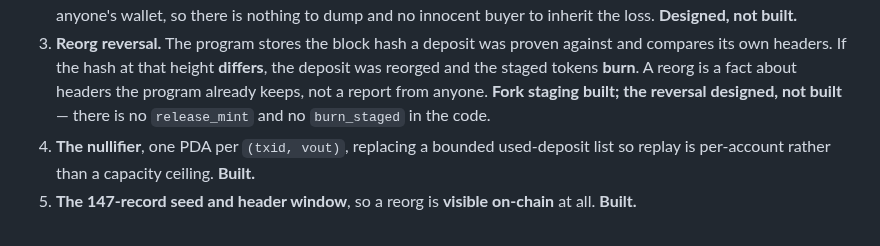
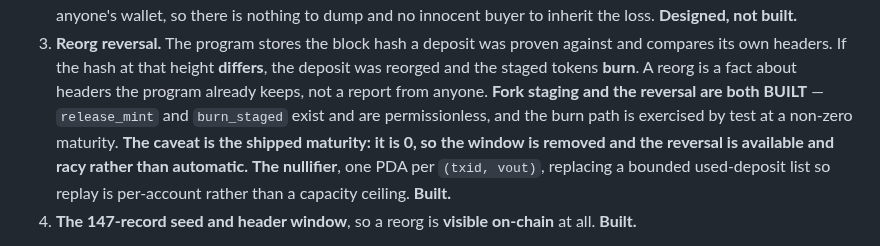
Before and after one commit to solbeam-bot/solbeam, a Markdown page: docs/27-gap-analysis.md, the part around the change. Drawn GitHub-style.

Commit message:
Fix the last vault claim, which spanned a line break
Same failure mode as the last four times: the phrase was split across two lines, so a
string-level replacement matched nothing and the sweep reported it clean. This one now matches
across the newline and states that the fork staging and the reversal are both built, with the
shipped maturity at 0 as the caveat.

```diff
--- a/docs/27-gap-analysis.md
+++ b/docs/27-gap-analysis.md
@@ -160,9 +160,10 @@ SOLBEAM inverts that. Concretely, we add:
 3. **Reorg reversal.** The program stores the block hash a deposit was proven against and compares
    its own headers. If the hash at that height **differs**, the deposit was reorged and the staged
    tokens **burn**. A reorg is a fact about headers the program already keeps, not a report from
-   anyone. **Fork staging built; the reversal designed, not built** — there is no `release_mint` and
-   no `burn_staged` in the code.
-4. **The nullifier**, one PDA per `(txid, vout)`, replacing a bounded used-deposit list so replay is
+   anyone. **Fork staging and the reversal are both BUILT** — `release_mint` and `burn_staged` exist and are
+   permissionless, and the burn path is exercised by test at a non-zero maturity. **The caveat is the
+   shipped maturity: it is 0, so the window is removed and the reversal is available and racy rather
+   than automatic.** **The nullifier**, one PDA per `(txid, vout)`, replacing a bounded used-deposit list so replay is
    per-account rather than a capacity ceiling. **Built.**
 5. **The 147-record seed and header window**, so a reorg is **visible on-chain** at all. **Built.**
 
```
